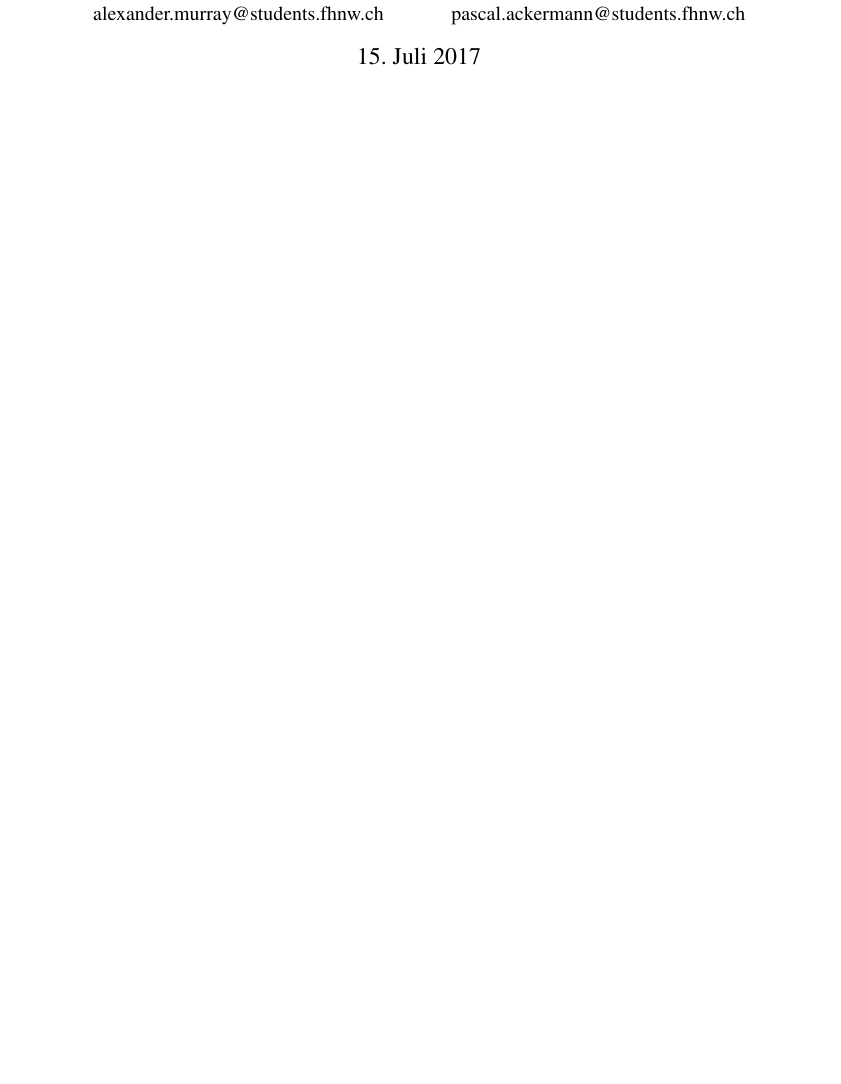
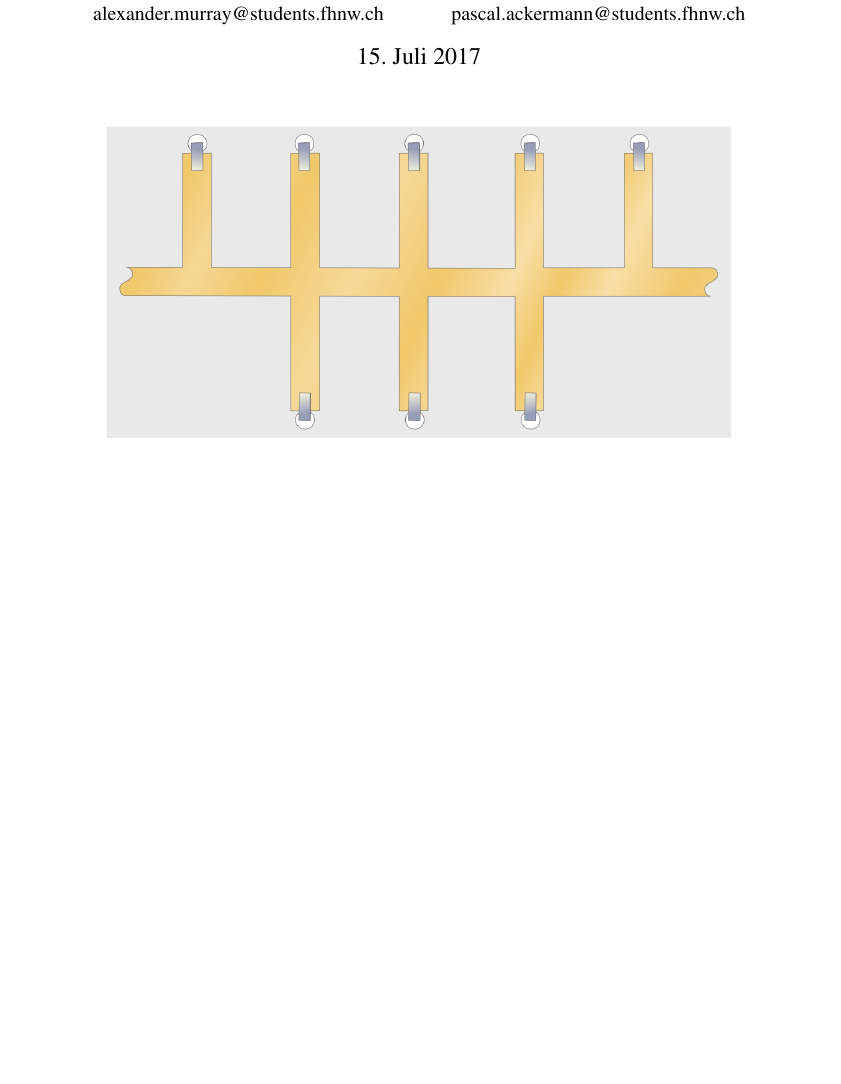
Before and after one commit to TheComet/hf2, a LaTeX document (hf2_bericht_ackermann_murray.tex): part of page 1 of 12 before the commit and part of page 1 of 11 after it, cut so that both start at the same text. Compiled offline with pdfLaTeX.

```diff
--- a/hf2_bericht_ackermann_murray.tex
+++ b/hf2_bericht_ackermann_murray.tex
@@ -7,6 +7,10 @@
 
 \begin{document}
     \maketitle
+    \begin{figure}[h!]
+        \centering
+        \includegraphics[width=.7\linewidth]{images/Stripline_Stub_Filter}
+    \end{figure}
     \newpage
 
     \tableofcontents
```
Also changed, not shown: sections/anhang.tex (deleted, +0 -1 lines), hf2_bericht_ackermann_murray.tex (5 more changed lines).
